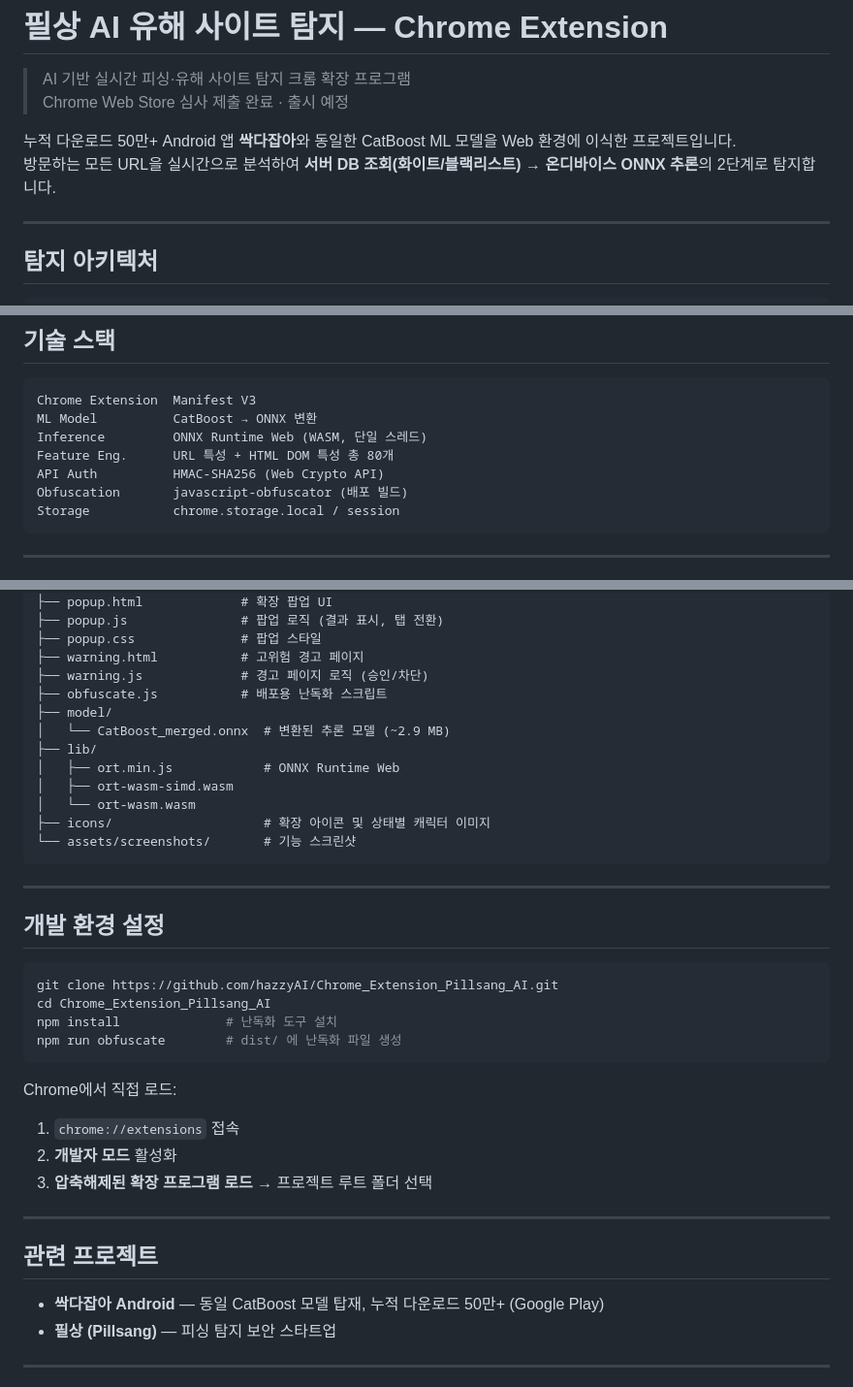
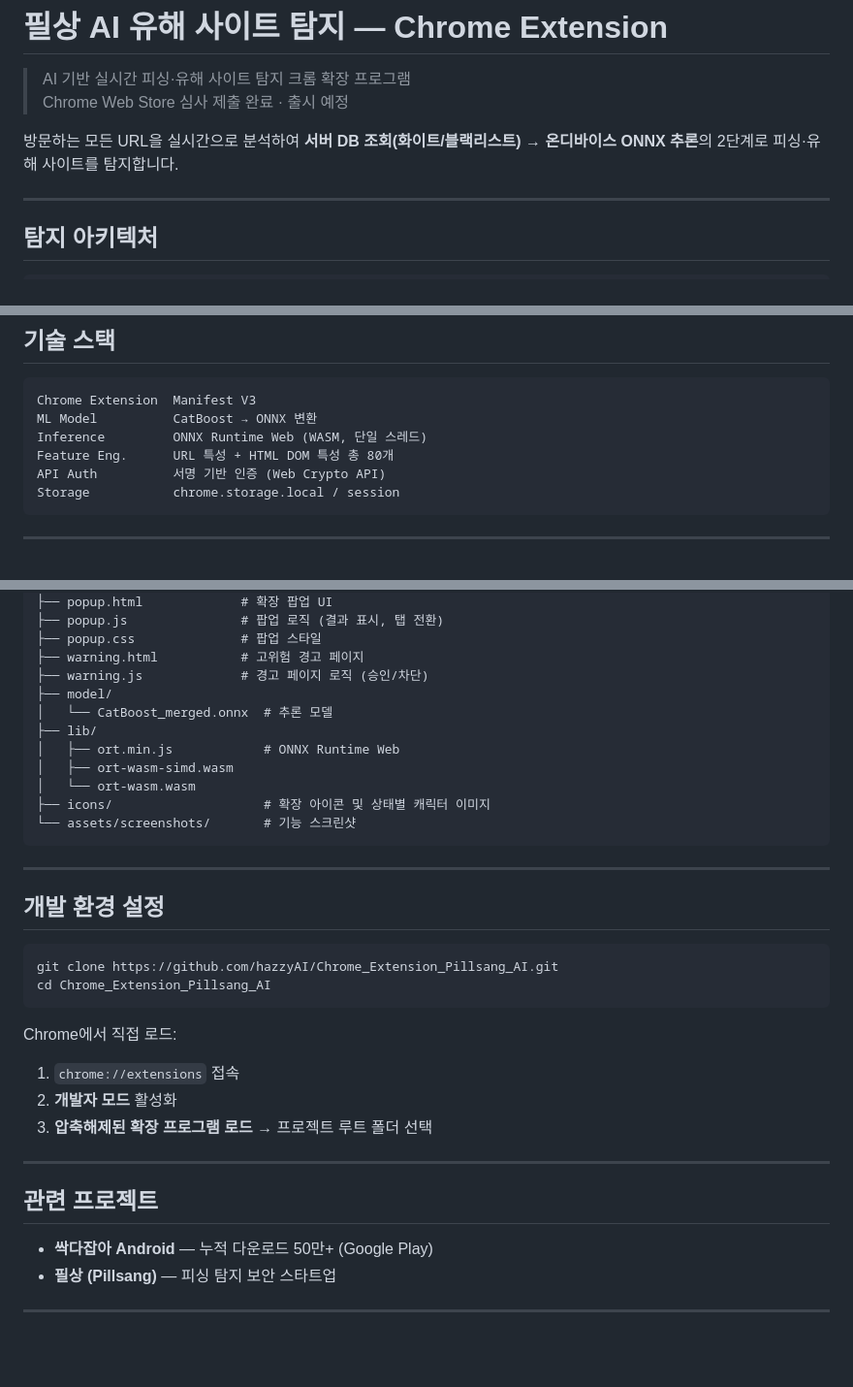
Before and after one commit to hazzyAI/pillsang-chrome-extension, a Markdown page: README.md, 3 parts joined by grey strips. Shown at 97% size. Drawn GitHub-style; blank space fills up the shorter version.

````diff
--- a/README.md
+++ b/README.md
@@ -3,8 +3,7 @@
 > AI 기반 실시간 피싱·유해 사이트 탐지 크롬 확장 프로그램
 > Chrome Web Store 심사 제출 완료 · 출시 예정
 
-누적 다운로드 50만+ Android 앱 **싹다잡아**와 동일한 CatBoost ML 모델을 Web 환경에 이식한 프로젝트입니다.
-방문하는 모든 URL을 실시간으로 분석하여 **서버 DB 조회(화이트/블랙리스트) → 온디바이스 ONNX 추론**의 2단계로 탐지합니다.
+방문하는 모든 URL을 실시간으로 분석하여 **서버 DB 조회(화이트/블랙리스트) → 온디바이스 ONNX 추론**의 2단계로 피싱·유해 사이트를 탐지합니다.
 
 ---
 
@@ -239,8 +186,7 @@ Chrome Extension  Manifest V3
 ML Model          CatBoost → ONNX 변환
 Inference         ONNX Runtime Web (WASM, 단일 스레드)
 Feature Eng.      URL 특성 + HTML DOM 특성 총 80개
-API Auth          HMAC-SHA256 (Web Crypto API)
-Obfuscation       javascript-obfuscator (배포 빌드)
+API Auth          서명 기반 인증 (Web Crypto API)
 Storage           chrome.storage.local / session
 ```
 
@@ -260,9 +206,8 @@ Chrome_Extension_Pillsang_AI/
 ├── popup.css              # 팝업 스타일
 ├── warning.html           # 고위험 경고 페이지
 ├── warning.js             # 경고 페이지 로직 (승인/차단)
-├── obfuscate.js           # 배포용 난독화 스크립트
 ├── model/
-│   └── CatBoost_merged.onnx  # 변환된 추론 모델 (~2.9 MB)
+│   └── CatBoost_merged.onnx  # 추론 모델
 ├── lib/
 │   ├── ort.min.js            # ONNX Runtime Web
 │   ├── ort-wasm-simd.wasm
@@ -278,8 +223,6 @@ Chrome_Extension_Pillsang_AI/
 ```bash
 git clone https://github.com/hazzyAI/Chrome_Extension_Pillsang_AI.git
 cd Chrome_Extension_Pillsang_AI
-npm install              # 난독화 도구 설치
-npm run obfuscate        # dist/ 에 난독화 파일 생성
 ```
 
 Chrome에서 직접 로드:
@@ -291,7 +234,7 @@ Chrome에서 직접 로드:
 
 ## 관련 프로젝트
 
-- **싹다잡아 Android** — 동일 CatBoost 모델 탑재, 누적 다운로드 50만+ (Google Play)
+- **싹다잡아 Android** — 누적 다운로드 50만+ (Google Play)
 - **필상 (Pillsang)** — 피싱 탐지 보안 스타트업
 
 ---
````
Also changed, not shown: other parts of README.md (+6 -58 lines).
